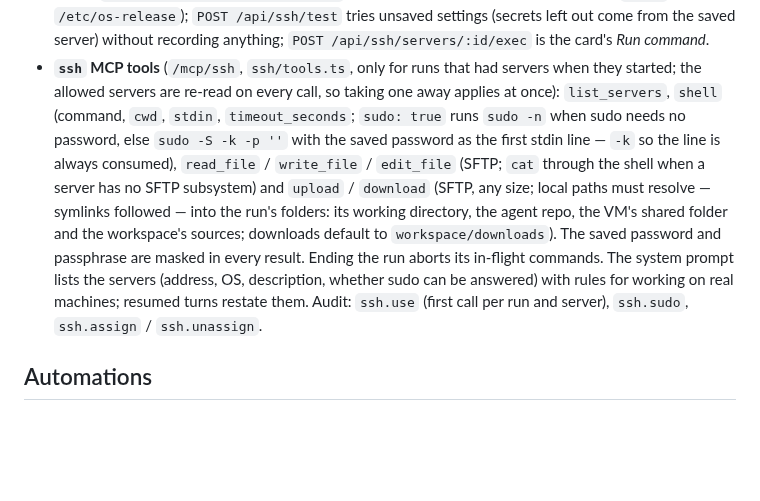
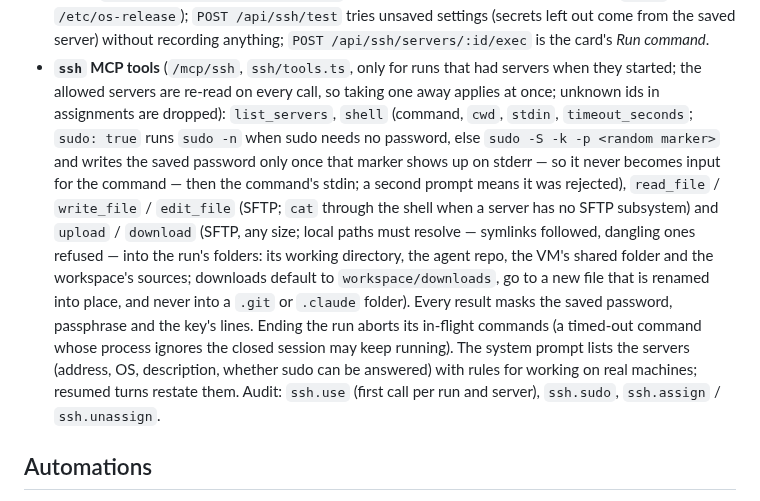
Before and after one commit to codextde/godmode-bot, a Markdown page: docs/ARCHITECTURE.md, the part around the change. Rendered like a GitHub page; blank space fills up the shorter version.

```diff
--- a/docs/ARCHITECTURE.md
+++ b/docs/ARCHITECTURE.md
@@ -417,15 +417,19 @@ Remote machines agents sign in to and control (`packages/core/src/ssh/`, `/api/s
   and records the OS (`uname` + `/etc/os-release`); `POST /api/ssh/test` tries unsaved settings (secrets left out come
   from the saved server) without recording anything; `POST /api/ssh/servers/:id/exec` is the card's *Run command*.
 * **`ssh` MCP tools** (`/mcp/ssh`, `ssh/tools.ts`, only for runs that had servers when they started; the allowed servers
-  are re-read on every call, so taking one away applies at once): `list_servers`, `shell` (command, `cwd`, `stdin`,
-  `timeout_seconds`; `sudo: true` runs `sudo -n` when sudo needs no password, else `sudo -S -k -p ''` with the saved
-  password as the first stdin line — `-k` so the line is always consumed), `read_file` / `write_file` / `edit_file`
-  (SFTP; `cat` through the shell when a server has no SFTP subsystem) and `upload` / `download` (SFTP, any size; local
-  paths must resolve — symlinks followed — into the run's folders: its working directory, the agent repo, the VM's
-  shared folder and the workspace's sources; downloads default to `workspace/downloads`). The saved password and
-  passphrase are masked in every result. Ending the run aborts its in-flight commands. The system prompt lists the
-  servers (address, OS, description, whether sudo can be answered) with rules for working on real machines; resumed
-  turns restate them. Audit: `ssh.use` (first call per run and server), `ssh.sudo`, `ssh.assign` / `ssh.unassign`.
+  are re-read on every call, so taking one away applies at once; unknown ids in assignments are dropped):
+  `list_servers`, `shell` (command, `cwd`, `stdin`, `timeout_seconds`; `sudo: true` runs `sudo -n` when sudo needs no
+  password, else `sudo -S -k -p <random marker>` and writes the saved password only once that marker shows up on
+  stderr — so it never becomes input for the command — then the command's stdin; a second prompt means it was
+  rejected), `read_file` / `write_file` / `edit_file` (SFTP; `cat` through the shell when a server has no SFTP
+  subsystem) and `upload` / `download` (SFTP, any size; local paths must resolve — symlinks followed, dangling ones
+  refused — into the run's folders: its working directory, the agent repo, the VM's shared folder and the workspace's
+  sources; downloads default to `workspace/downloads`, go to a new file that is renamed into place, and never into a
+  `.git` or `.claude` folder). Every result masks the saved password, passphrase and the key's lines. Ending the run
+  aborts its in-flight commands (a timed-out command whose process ignores the closed session may keep running). The
+  system prompt lists the servers (address, OS, description, whether sudo can be answered) with rules for working on
+  real machines; resumed turns restate them. Audit: `ssh.use` (first call per run and server), `ssh.sudo`,
+  `ssh.assign` / `ssh.unassign`.
 
 ## Automations
 
```
Also changed, not shown: README.md (+5 -1 lines), SECURITY.md (+8 -5 lines), docs/screenshots/ssh-chat.png (added), docs/screenshots/ssh-servers.png (added), 9 other files.
